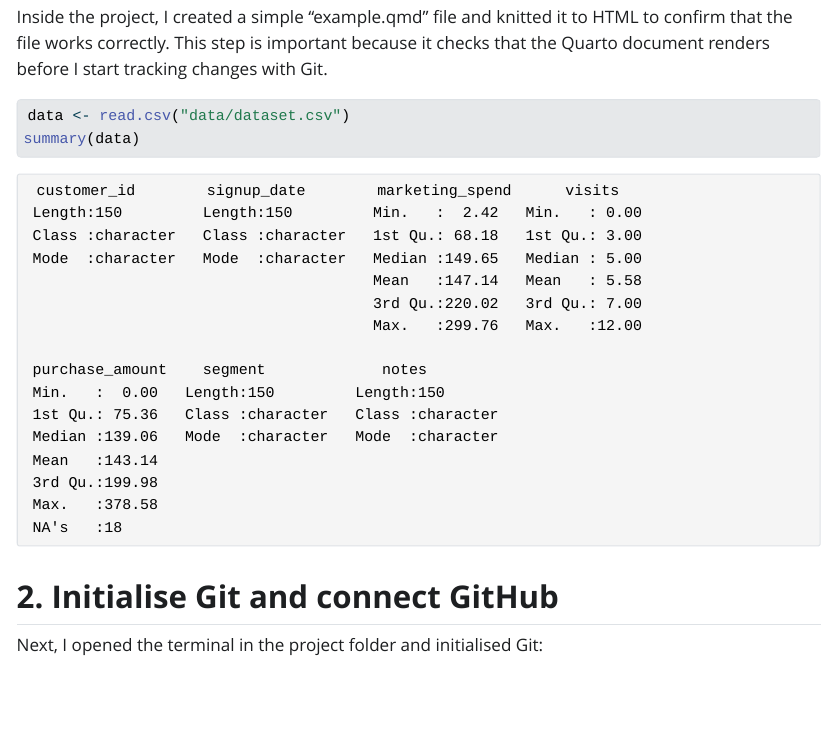
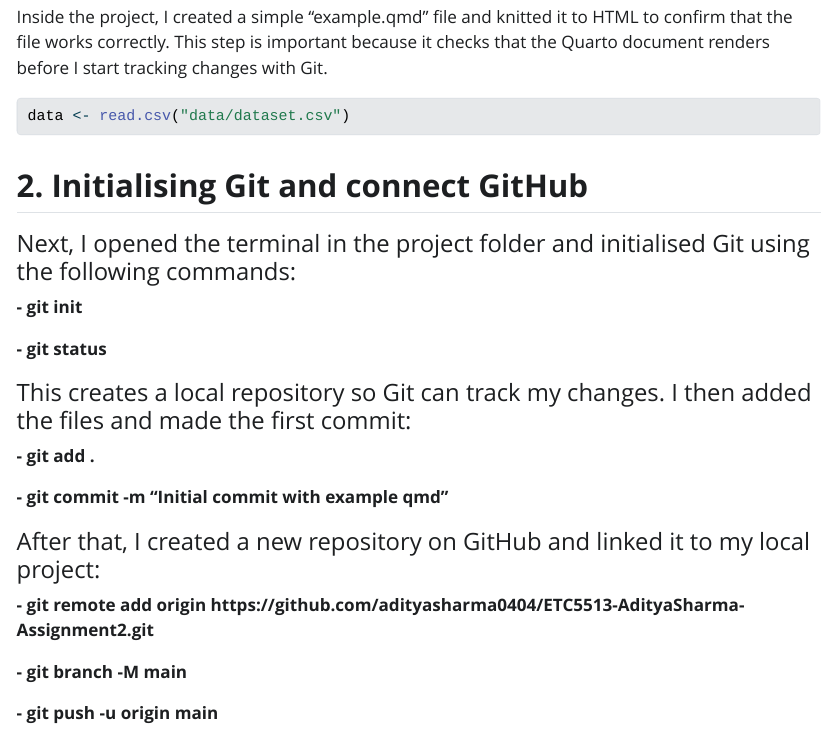
Before and after one commit to adityasharma0404/ETC5513-AdityaSharma-Assignment2, a Quarto document (example.qmd): the page in a window 1100 px wide, from 340 px down before the commit and from 280 px down after it, so that both start at the same text. The pictures show the output file example.html that the author committed with the source, opened offline; Quarto's library style sheets are replaced by a plain one without menus.

Commit message:
Initial commit with example qmd

````diff
--- a/example.qmd
+++ b/example.qmd
@@ -14,9 +12,26 @@ Inside the project, I created a simple "example.qmd" file and knitted it to HTML
 
 ```{r}
 data <- read.csv("data/dataset.csv")
-summary(data)
 ```
 
-## **2. Initialise Git and connect GitHub**
+## **2. Initialising Git and connect GitHub**
 
-Next, I opened the terminal in the project folder and initialised Git:
+#### Next, I opened the terminal in the project folder and initialised Git using the following commands:
+
+**- git init**
+
+**- git status**
+
+#### This creates a local repository so Git can track my changes. I then added the files and made the first commit:
+
+**- git add .**
+
+**- git commit -m "Initial commit with example qmd"**
+
+#### After that, I created a new repository on GitHub and linked it to my local project:
+
+**- git remote add origin https://github.com/adityasharma0404/ETC5513-AdityaSharma-Assignment2.git**
+
+**- git branch -M main**
+
+**- git push -u origin main**
````
Also changed, not shown: .quarto/idx/example.qmd.json, example.html, example.qmd (4 more changed lines), 6 other files.
